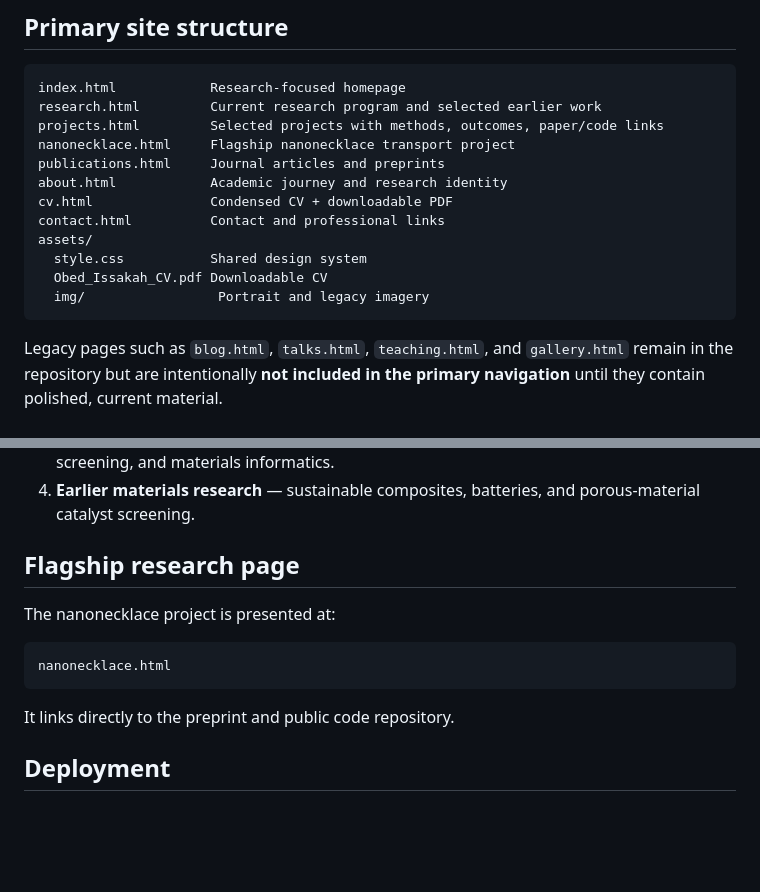
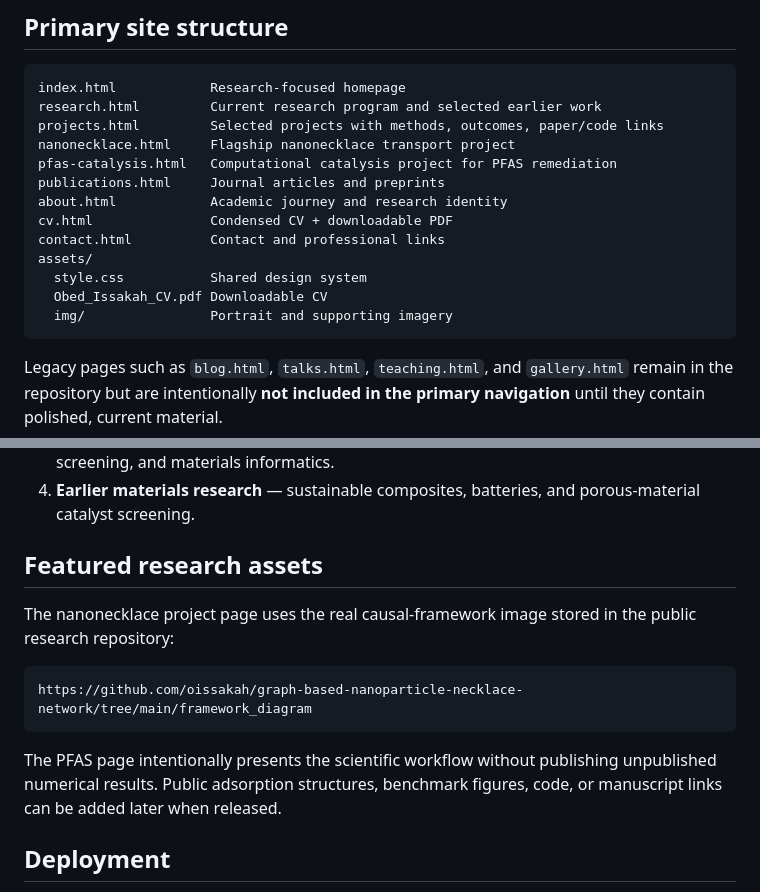
Before and after one commit to oissakah/oissakah.github.io, a Markdown page: README.md, 2 parts joined by grey strips. Drawn GitHub-style; blank space fills up the shorter version.

Commit message:
Document PFAS page and real research figure integration

````diff
--- a/README.md
+++ b/README.md
@@ -11,6 +11,7 @@ index.html            Research-focused homepage
 research.html         Current research program and selected earlier work
 projects.html         Selected projects with methods, outcomes, paper/code links
 nanonecklace.html     Flagship nanonecklace transport project
+pfas-catalysis.html   Computational catalysis project for PFAS remediation
 publications.html     Journal articles and preprints
 about.html            Academic journey and research identity
 cv.html               Condensed CV + downloadable PDF
@@ -18,7 +19,7 @@ contact.html          Contact and professional links
 assets/
   style.css           Shared design system
   Obed_Issakah_CV.pdf Downloadable CV
-  img/                 Portrait and legacy imagery
+  img/                Portrait and supporting imagery
 ```
 
 Legacy pages such as `blog.html`, `talks.html`, `teaching.html`, and `gallery.html` remain in the repository but are intentionally **not included in the primary navigation** until they contain polished, current material.
@@ -71,15 +72,15 @@ The portfolio is intentionally organized around the current research identity:
 3. **AI for materials discovery** — graph learning, interpretable ML, high-throughput screening, and materials informatics.
 4. **Earlier materials research** — sustainable composites, batteries, and porous-material catalyst screening.
 
-## Flagship research page
+## Featured research assets
 
-The nanonecklace project is presented at:
+The nanonecklace project page uses the real causal-framework image stored in the public research repository:
 
 ```text
-nanonecklace.html
+https://github.com/oissakah/graph-based-nanoparticle-necklace-network/tree/main/framework_diagram
 ```
 
-It links directly to the preprint and public code repository.
+The PFAS page intentionally presents the scientific workflow without publishing unpublished numerical results. Public adsorption structures, benchmark figures, code, or manuscript links can be added later when released.
 
 ## Deployment
 
````
